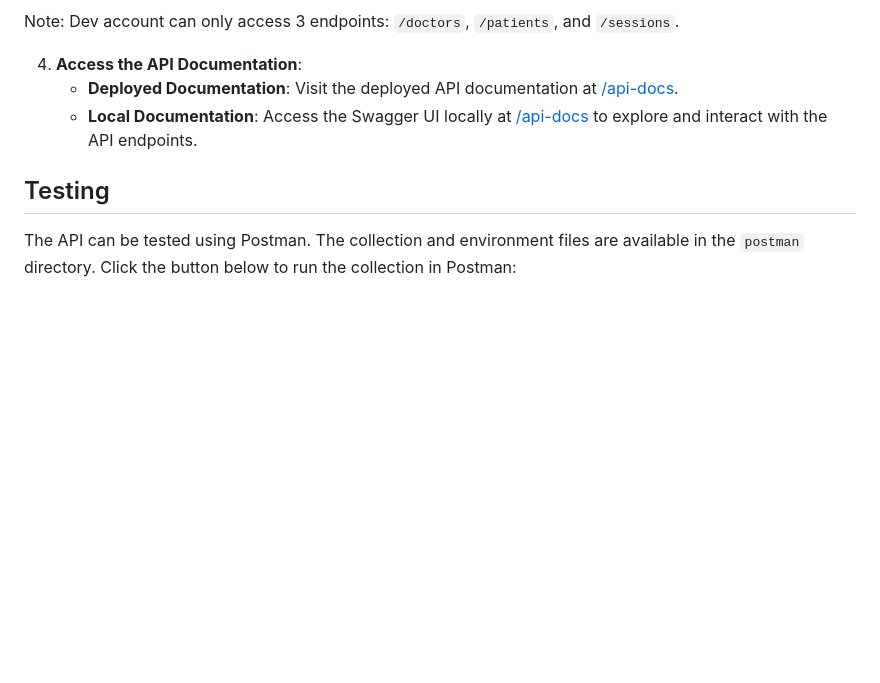
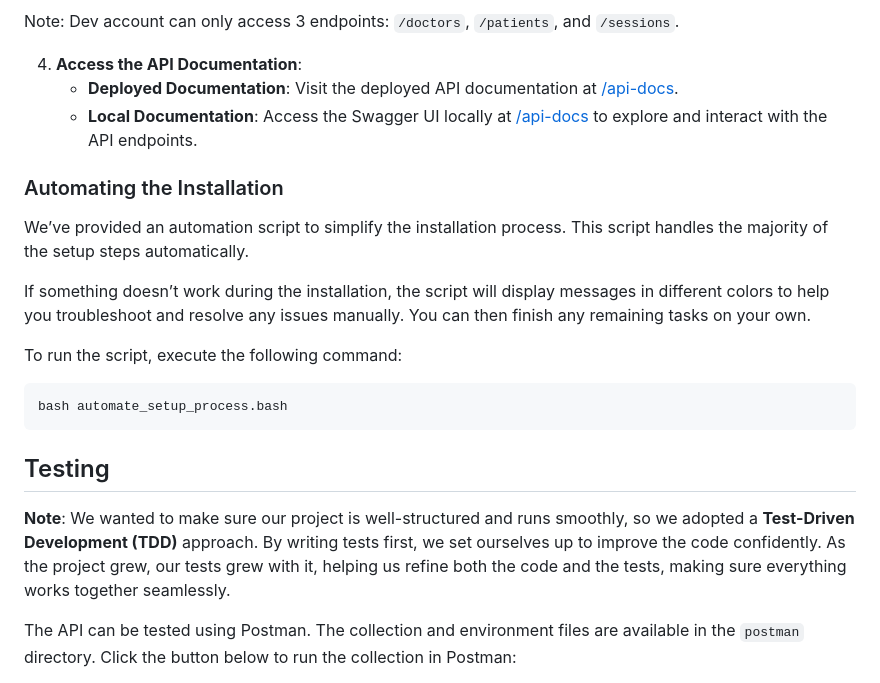
Before and after one commit to Drihmia/DoctorFlow, a Markdown page: README.md, the part around the change. GitHub-like rendering; blank space fills up the shorter version.

````diff
--- a/README.md
+++ b/README.md
@@ -142,7 +142,21 @@ Note: Dev account can only access 3 endpoints: `/doctors`, `/patients`, and `/se
    - **Deployed Documentation**: Visit the deployed API documentation at [/api-docs](https://drihmia.tech/api-docs/).
    - **Local Documentation**: Access the Swagger UI locally at [/api-docs](http://localhost:3000/api-docs) to explore and interact with the API endpoints.
 
+### Automating the Installation
+
+We’ve provided an automation script to simplify the installation process. This script handles the majority of the setup steps automatically.
+
+If something doesn’t work during the installation, the script will display messages in different colors to help you troubleshoot and resolve any issues manually. You can then finish any remaining tasks on your own.
+
+To run the script, execute the following command:
+
+```bash
+bash automate_setup_process.bash
+```
+
 ## Testing
+
+**Note**: We wanted to make sure our project is well-structured and runs smoothly, so we adopted a **Test-Driven Development (TDD)** approach. By writing tests first, we set ourselves up to improve the code confidently. As the project grew, our tests grew with it, helping us refine both the code and the tests, making sure everything works together seamlessly.
 
 The API can be tested using Postman. The collection and environment files are available in the `postman` directory. Click the button below to run the collection in Postman:
 
````
